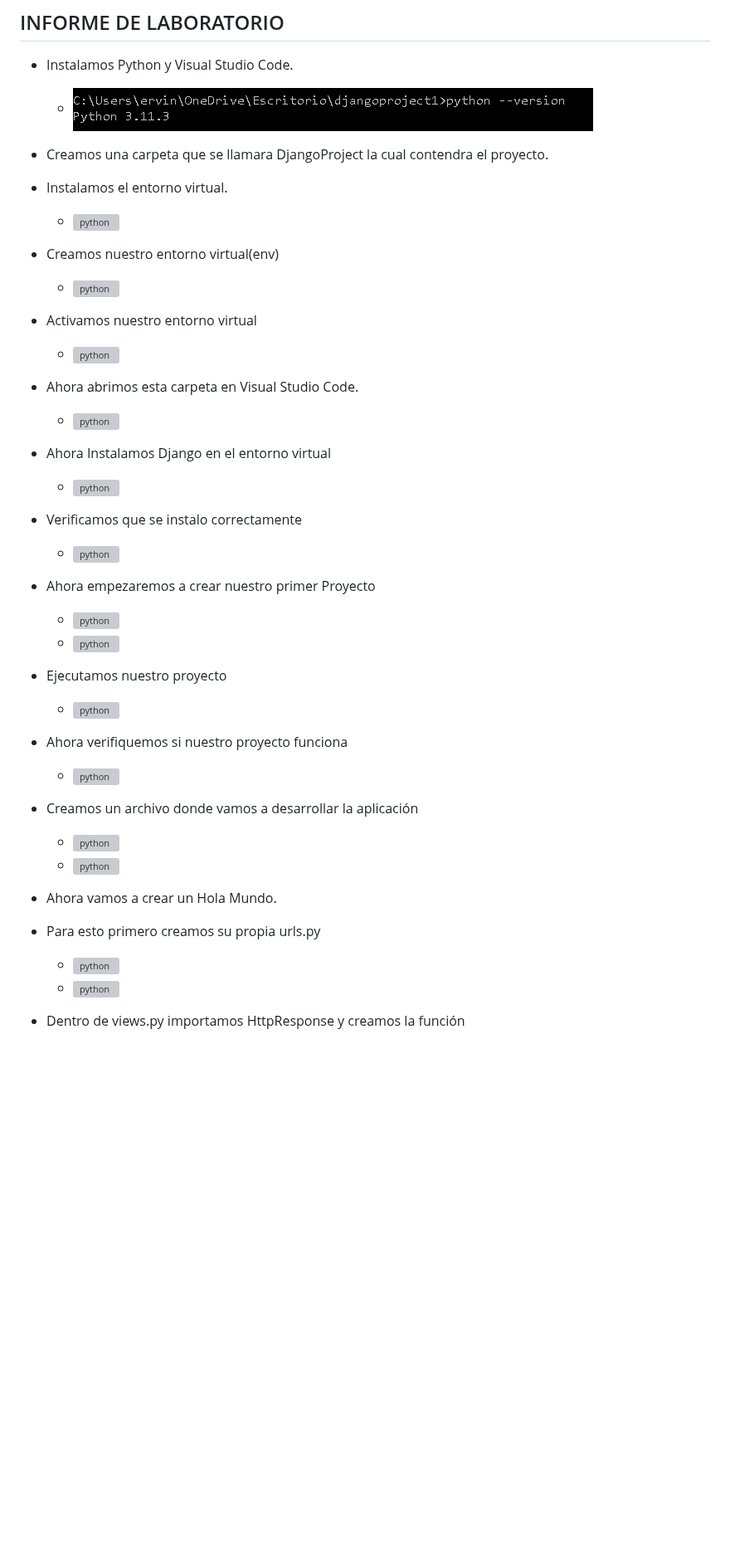
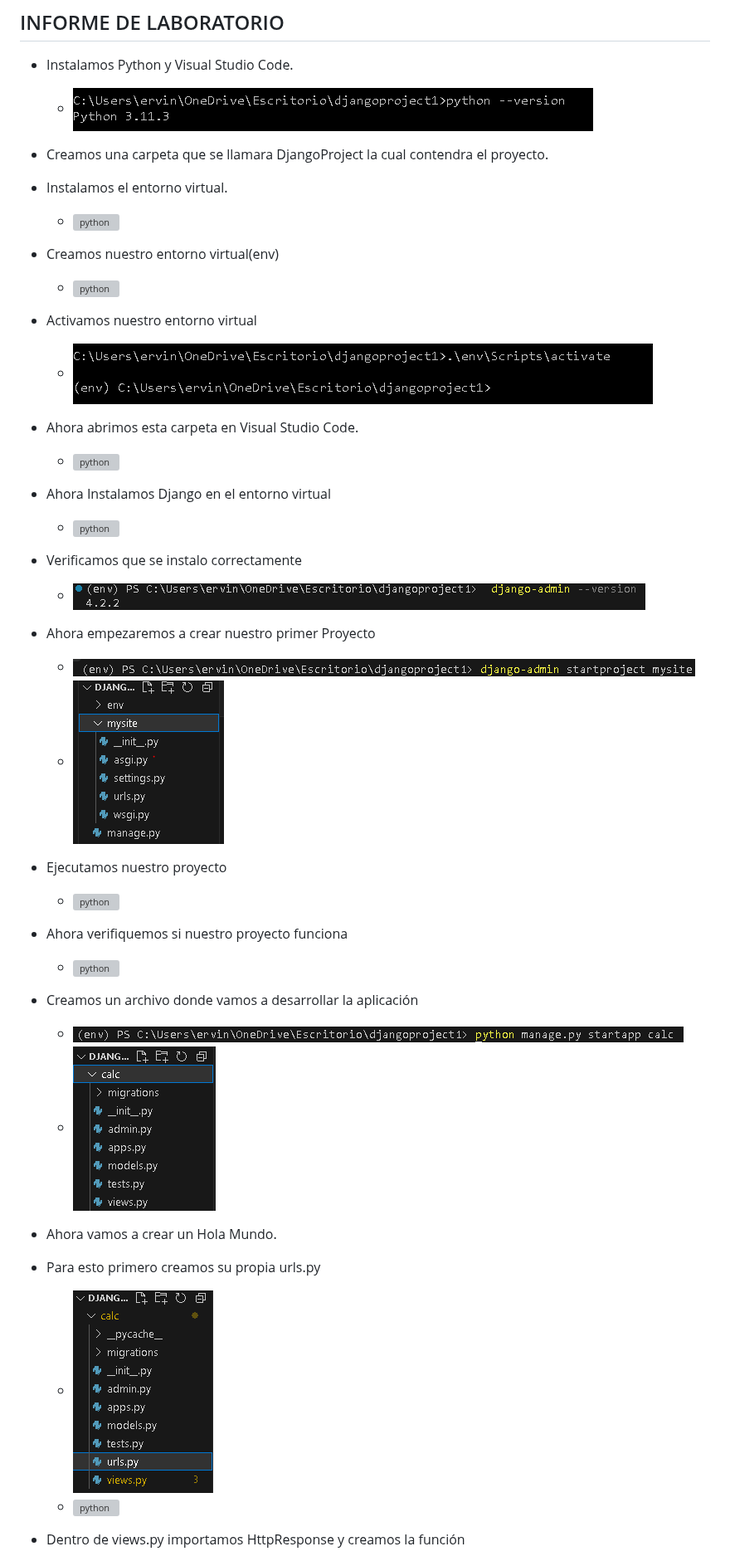
Before and after one commit to ifs570/ProyectoDjango, a Markdown page: README.md, the part around one of its changes. Shown at 83% size. Drawn GitHub-style; blank space fills up the shorter version; grey boxes are pictures that could not be loaded.

Commit message:
Update README.md
imagenes

```diff
--- a/README.md
+++ b/README.md
@@ -122,7 +122,7 @@ turísticos
 
 - Activamos nuestro entorno virtual
 
-    - ![python](.\imgdjango\activacionenv.PNG)
+    - ![python](imgdjango/activacionenv.PNG)
 
 - Ahora abrimos esta carpeta en Visual Studio Code.
 
@@ -134,12 +134,12 @@ turísticos
 
 - Verificamos que se instalo correctamente
 
-    - ![python](.\imgdjango\djangoversion1.PNG)
+    - ![python](imgdjango/djangoversion1.PNG)
 
 - Ahora empezaremos a crear nuestro primer Proyecto
 
-    - ![python](.\imgdjango\primerproyecto.PNG)
-    - ![python](.\imgdjango\mysite2.PNG)
+    - ![python](imgdjango/primerproyecto.PNG)
+    - ![python](imgdjango/mysite2.PNG)
 
 - Ejecutamos nuestro proyecto
 
@@ -151,14 +151,14 @@ turísticos
 
 - Creamos un archivo donde vamos a desarrollar la aplicación
 
-    - ![python](.\imgdjango\calc.PNG)
-    - ![python](.\imgdjango\calc1.PNG)
+    - ![python](imgdjango/calc.PNG)
+    - ![python](imgdjango/calc1.PNG)
 
 - Ahora vamos a crear un Hola Mundo.
 - Para esto primero creamos su propia urls.py
 
-    - ![python](.\imgdjango\urls1.PNG)
-    - ![python](.\imgdjango\urls2.PNG)
+    - ![python](imgdjango/urls1.PNG)
+    - ![python](imgdjango/urls2.PNG)
 
 - Dentro de views.py importamos HttpResponse y creamos la función
 
```
Also changed, not shown: other parts of README.md (+26 -26 lines).
